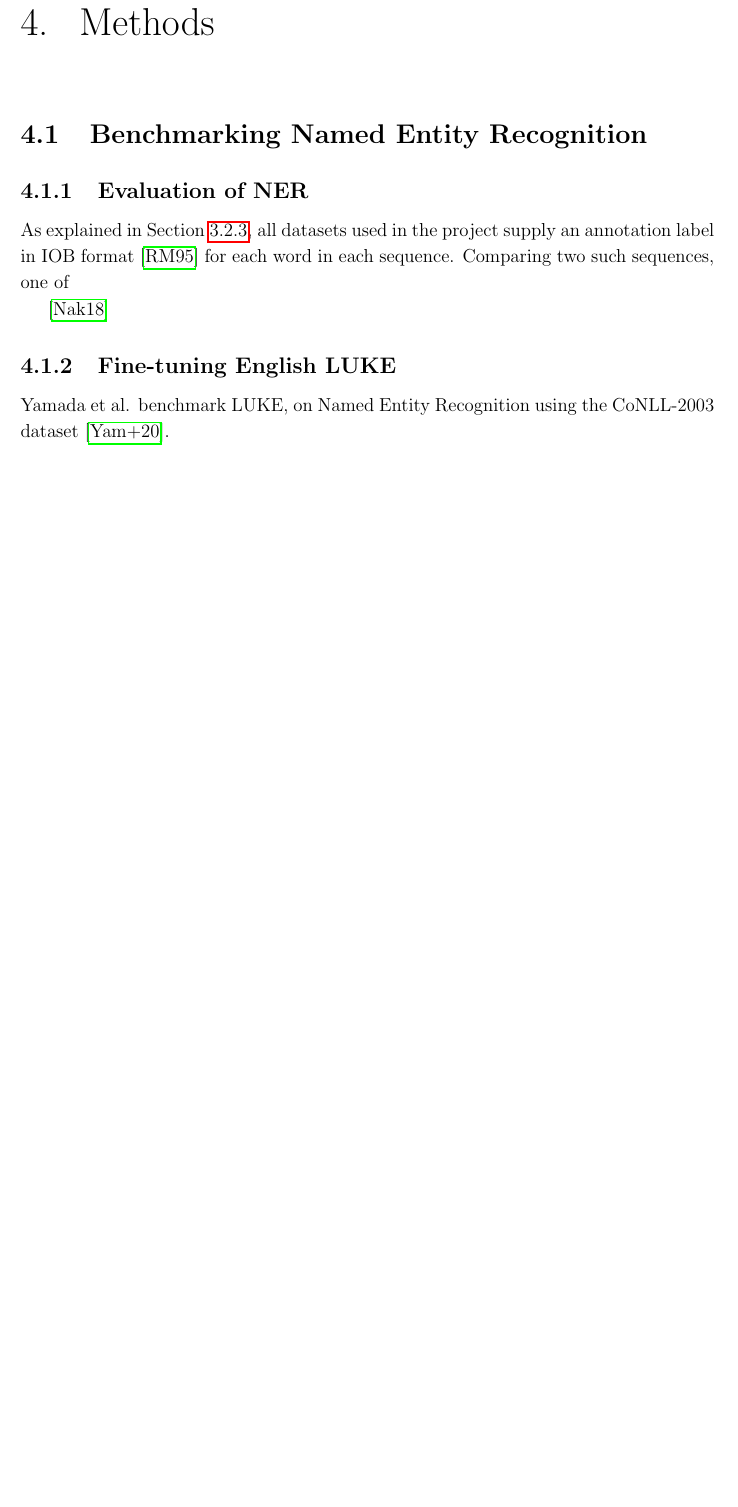
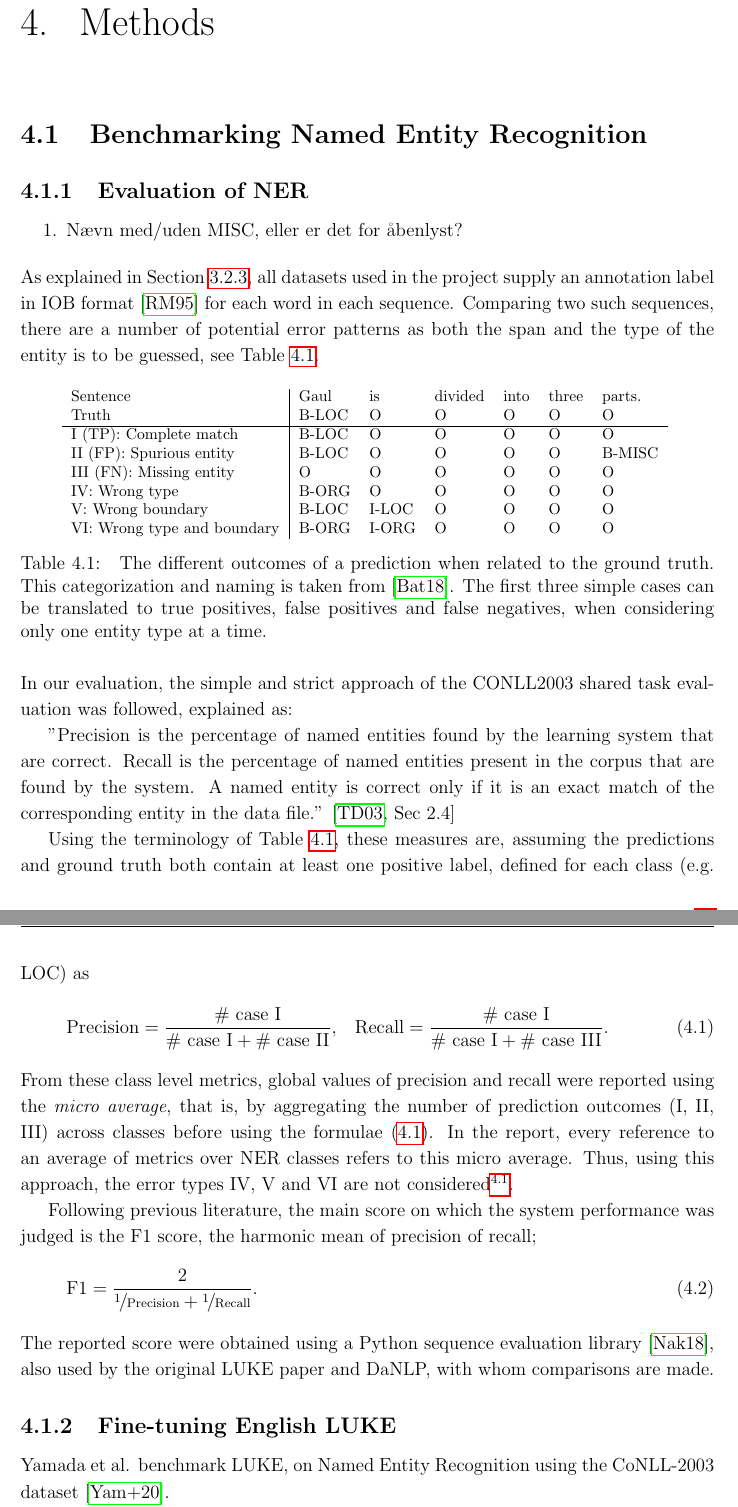
Before and after one commit to peleiden/bug-free-guacamole, a LaTeX thesis (main.tex, which reads sections/methods.tex): part of page 26 of 71 before the commit and two parts of pages 26 and 27 of 72 after it, the two joined at a grey line, cut so that both start at the same text, the shorter picture padded with empty space. Compiled offline with pdfLaTeX.

Commit message:
eval-afsnit

```diff
--- a/sections/methods.tex
+++ b/sections/methods.tex
@@ -9,10 +9,43 @@
 \section{Benchmarking Named Entity Recognition}
 \subsection{Evaluation of NER}
 \label{subsec:nereval}
+\begin{enumerate}
+    \item Nævn med/uden MISC, eller er det for åbenlyst?
+\end{enumerate}
 As explained in Section \ref{subsec:annoschemes}, all datasets used in the project supply an annotation label in IOB format \cite{ramshaw1995IOB} for each word in each sequence.
-Comparing two such sequences, one of
+Comparing two such sequences, there are a number of potential error patterns as both the span and the type of the entity is to be guessed, see Table~\ref{tab:eval}.
+\begin{table}[H]
+    \footnotesize
+    \centering
+    \begin{tabular}{l|llllll}
+        Sentence                    & Gaul & is & divided & into & three & parts.\\
+        Truth                       & B-LOC & O & O & O & O & O \\\hline
+        I (TP): Complete match      & B-LOC & O & O & O & O & O \\
+        II (FP): Spurious entity    & B-LOC & O & O & O & O & B-MISC \\
+        III (FN): Missing entity    & O     & O & O & O & O & O \\
+        IV: Wrong type              & B-ORG & O & O & O & O & O \\
+        V: Wrong boundary           & B-LOC & I-LOC & O & O & O & O \\
+        VI: Wrong type and boundary & B-ORG & I-ORG & O & O & O & O
+    \end{tabular}
+    \caption{
+        The different outcomes of a prediction when related to the ground truth.
+        This categorization and naming is taken from \cite{batista2018eval}.
+        The first three simple cases can be translated to true positives, false positives and false negatives, when considering only one entity type at a time.
+    }
+    \label{tab:eval}
+\end{table}\noindent
+In our evaluation, the simple and strict approach of the CONLL2003 shared task evaluation was followed, explained as:
 
-% http://www.davidsbatista.net/blog/2018/05/09/Named_Entity_Evaluation/
-% “precision is the percentage of named entities found by the learning system that are correct. Recall is the percentage of named entities present in the corpus that are found by the system. A named entity is correct only if it is an exact match of the corresponding entity in the data file.”
+''Precision is the percentage of named entities found by the learning system that are correct.
+Recall is the percentage of named entities present in the corpus that are found by the system.
+A named entity is correct only if it is an exact match of the corresponding entity in the data file.''
+\cite[Sec 2.4]{tjang2003conll}
 
-\cite{seqeval}
+Using the terminology of Table~\ref{tab:eval}, these measures are, assuming the predictions and ground truth both contain at least one positive label, defined for each class (e.g. LOC) as
+\begin{equation}
+    \label{eq:precrec}
+    \text{Precision} = \frac{\text{\# case I}}{\text{\# case I} + \text{\# case II}},\quad \text{Recall} = \frac{\text{\# case I}}{\text{\# case I} + \text{\# case III}}.
+\end{equation}
+From these class level metrics, global values of precision and recall were reported using the \emph{micro average}, that is, by aggregating the number of prediction outcomes (I, II, III) across classes before using the formulae \eqref{eq:precrec}.
+In the report, every reference to an average of metrics over NER classes refers to this micro average.
+Thus, using this approach, the error types IV, V and VI are not considered\footnotemark.
@@ -19,4 +57,10 @@ Comparing two such sequences, one of
 
+Following previous literature, the main score on which the system performance was judged is the F1 score, the harmonic mean of precision of recall;
+\begin{equation}
+    \label{eq:f1}
+    \text{F1} = \dfrac{2}{\nicefrac 1 {\text{Precision}} + \nicefrac 1 {\text{Recall}}}.
+\end{equation}
+The reported score were obtained using a Python sequence evaluation library \cite{seqeval}, also used by the original LUKE paper and DaNLP, with whom comparisons are made.
 \subsection{Fine-tuning English LUKE}
 Yamada et al. benchmark LUKE, on Named Entity Recognition using the CoNLL-2003 dataset \cite{yamada2020luke}.
 
```
Also changed, not shown: references.bib (+8 -0 lines), sections/methods.tex (5 more changed lines).
